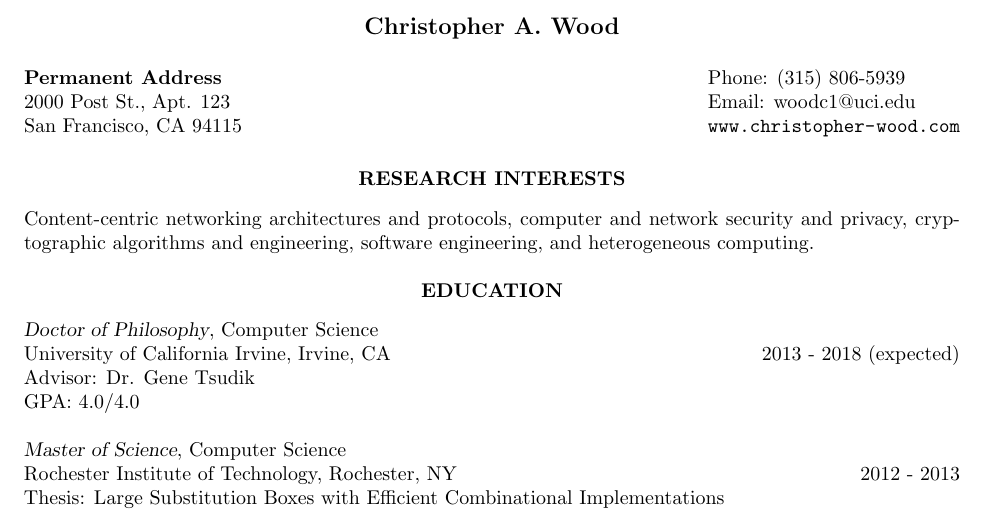
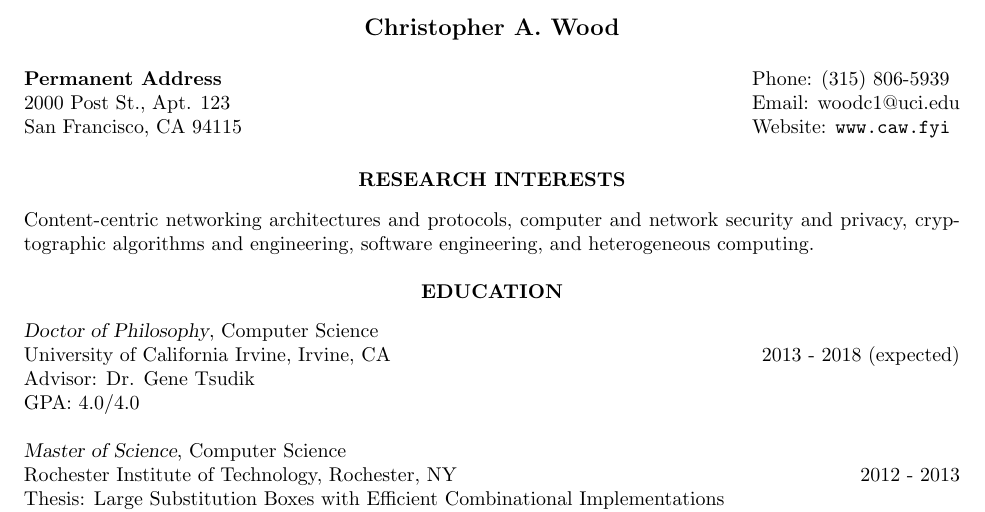
Before and after one commit to chris-wood/cv, a LaTeX CV (caw_cv.tex): part of page 1 of 6, cut so that both start at the same text. Compiled offline with pdfLaTeX.

Commit message:
Updated CV with new website link

```diff
--- a/caw_cv.tex
+++ b/caw_cv.tex
@@ -24,7 +24,7 @@
 
 \address{{\bf Permanent Address} \\ 2000 Post St., Apt. 123 \\ San Francisco, CA 94115 } % Your address 1
 %{\bf Contact Information} \\
-\address{Phone: (315) 806-5939 \\ Email: woodc1@uci.edu \\ \url{www.christopher-wood.com}} % Your address 2
+\address{Phone: (315) 806-5939 \\ Email: woodc1@uci.edu \\ Website: \url{www.caw.fyi}} % Your address 2
 
 %----------------------------------------------------------------------------------------
 
```
Also changed, not shown: caw_cv.pdf, caw_cv_2p.pdf.
